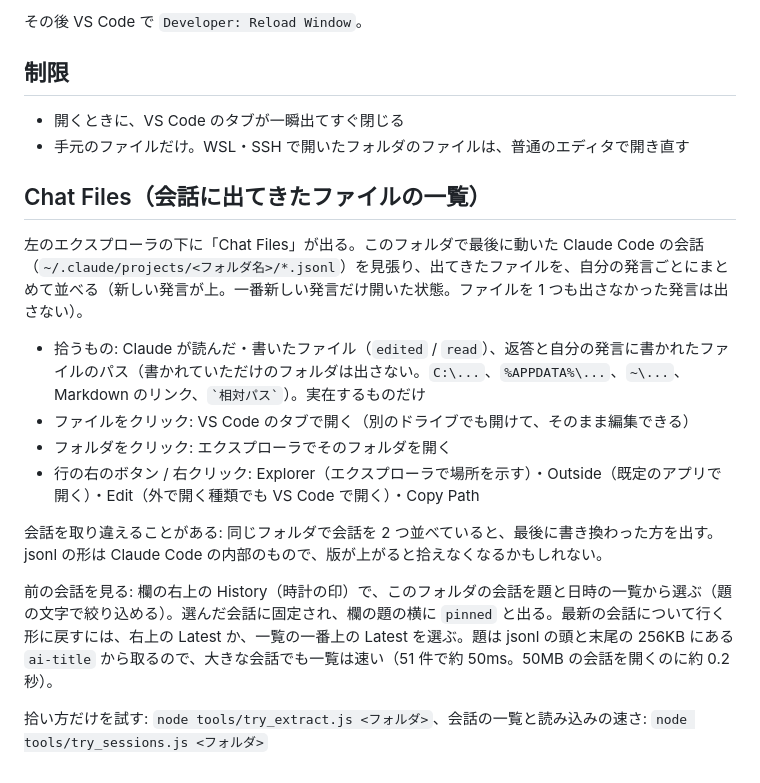
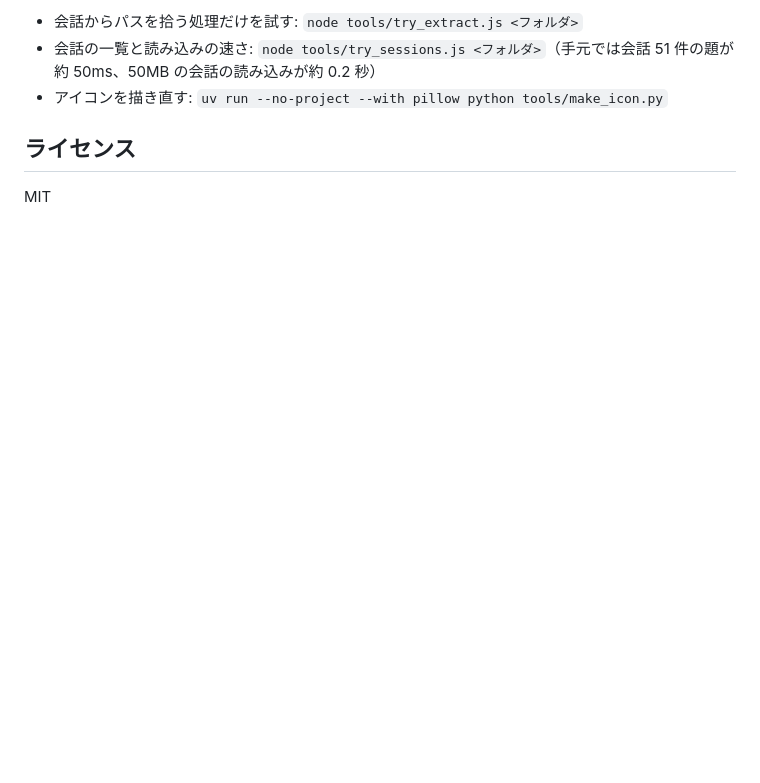
Before and after one commit to lancard-aikawa/OpenOutside, a Markdown page: README.md, the part around one of its changes. Drawn GitHub-style; blank space fills up the shorter version.

Commit message:
Prepare 0.1.0 for release: publisher, repository, MIT license text, icon, README for users
Co-Authored-By: Claude Opus 5.5 <noreply@anthropic.com>

````diff
--- a/README.md
+++ b/README.md
@@ -28,23 +62,9 @@ code --install-extension open-outside-0.0.1.vsix
 ```
 
-その後 VS Code で `Developer: Reload Window`。
+- 会話からパスを拾う処理だけを試す: `node tools/try_extract.js <フォルダ>`
+- 会話の一覧と読み込みの速さ: `node tools/try_sessions.js <フォルダ>`（手元では会話 51 件の題が約 50ms、50MB の会話の読み込みが約 0.2 秒）
+- アイコンを描き直す: `uv run --no-project --with pillow python tools/make_icon.py`
 
-## 制限
+## ライセンス
 
-- 開くときに、VS Code のタブが一瞬出てすぐ閉じる
-- 手元のファイルだけ。WSL・SSH で開いたフォルダのファイルは、普通のエディタで開き直す
-
-## Chat Files（会話に出てきたファイルの一覧）
-
-左のエクスプローラの下に「Chat Files」が出る。このフォルダで最後に動いた Claude Code の会話（`~/.claude/projects/<フォルダ名>/*.jsonl`）を見張り、出てきたファイルを、自分の発言ごとにまとめて並べる（新しい発言が上。一番新しい発言だけ開いた状態。ファイルを 1 つも出さなかった発言は出さない）。
-
-- 拾うもの: Claude が読んだ・書いたファイル（`edited` / `read`）、返答と自分の発言に書かれたファイルのパス（書かれていただけのフォルダは出さない。`C:\...`、`%APPDATA%\...`、`~\...`、Markdown のリンク、`` `相対パス` ``）。実在するものだけ
-- ファイルをクリック: VS Code のタブで開く（別のドライブでも開けて、そのまま編集できる）
-- フォルダをクリック: エクスプローラでそのフォルダを開く
-- 行の右のボタン / 右クリック: Explorer（エクスプローラで場所を示す）・Outside（既定のアプリで開く）・Edit（外で開く種類でも VS Code で開く）・Copy Path
-
-会話を取り違えることがある: 同じフォルダで会話を 2 つ並べていると、最後に書き換わった方を出す。jsonl の形は Claude Code の内部のもので、版が上がると拾えなくなるかもしれない。
-
-前の会話を見る: 欄の右上の History（時計の印）で、このフォルダの会話を題と日時の一覧から選ぶ（題の文字で絞り込める）。選んだ会話に固定され、欄の題の横に `pinned` と出る。最新の会話について行く形に戻すには、右上の Latest か、一覧の一番上の Latest を選ぶ。題は jsonl の頭と末尾の 256KB にある `ai-title` から取るので、大きな会話でも一覧は速い（51 件で約 50ms。50MB の会話を開くのに約 0.2 秒）。
-
-拾い方だけを試す: `node tools/try_extract.js <フォルダ>`、会話の一覧と読み込みの速さ: `node tools/try_sessions.js <フォルダ>`
+MIT
````
Also changed, not shown: other parts of README.md (+43 -9 lines), images/icon.png (added), 3 other files.
